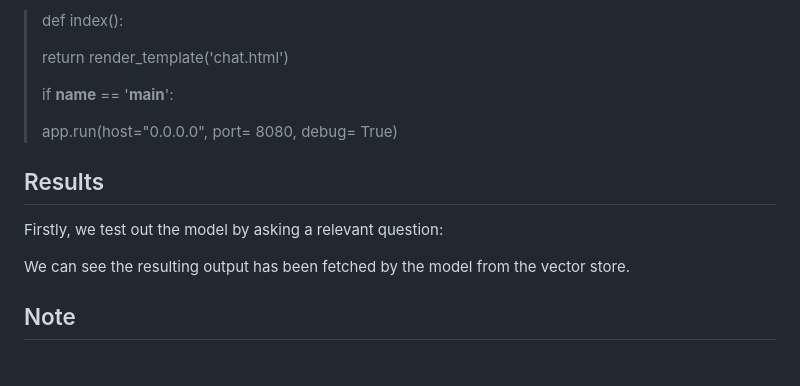
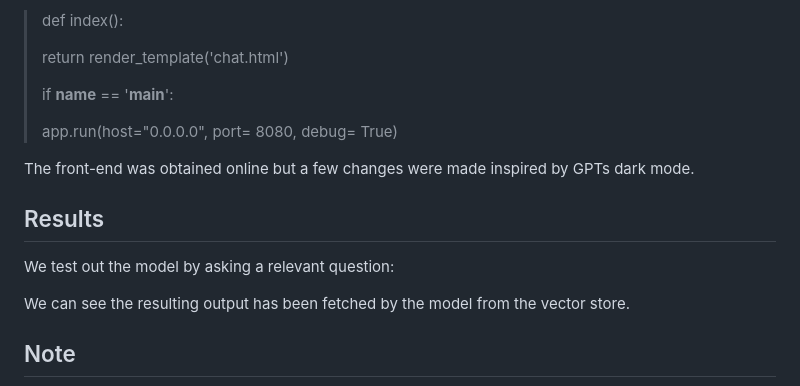
Before and after one commit to HafsaRafique/OS-Query-Chatbot-using-Llama2, a Markdown page: README.md, the part around the change. Drawn GitHub-style; blank space fills up the shorter version.

```diff
--- a/README.md
+++ b/README.md
@@ -51,9 +51,11 @@ We deploy our frontend using Flask. For this we followed a basic syntax:
 >
 >   app.run(host="0.0.0.0", port= 8080, debug= True)
 
+The front-end was obtained online but a few changes were made inspired by GPTs dark mode.
+
 ## Results
 
-Firstly, we test out the model by asking a relevant question:
+We test out the model by asking a relevant question:
 
 <p align="center">
 <image src="https://github.com/HafsaRafique/OS-Query-Chatbot-using-Llama2/blob/main/images/llm.png" width="500">
```
